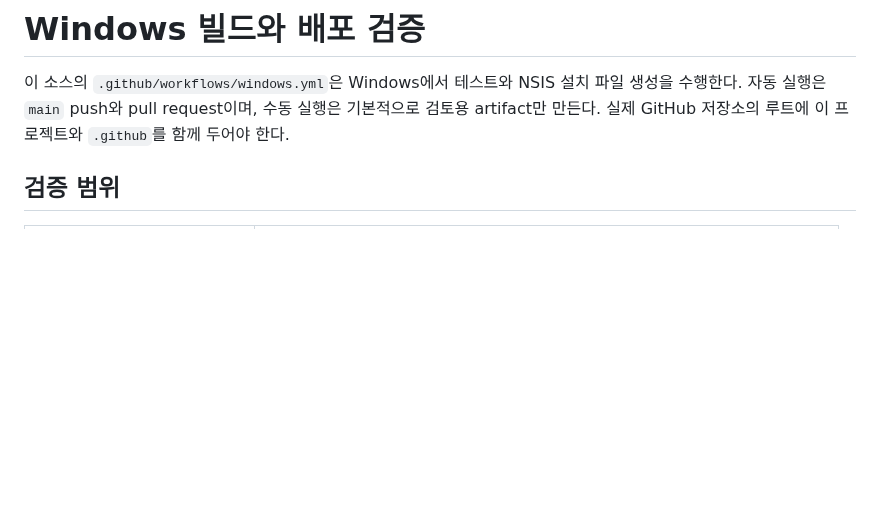
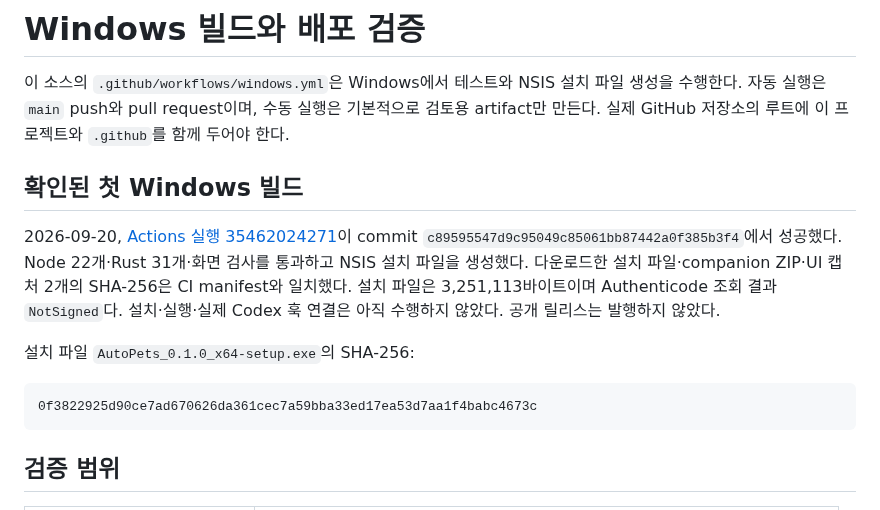
Before and after one commit to swaan-kim/autopets, a Markdown page: docs/build-release.md, the part around the change. Drawn GitHub-style; blank space fills up the shorter version.

````diff
--- a/docs/build-release.md
+++ b/docs/build-release.md
@@ -1,6 +1,16 @@
 # Windows 빌드와 배포 검증
 
 이 소스의 `.github/workflows/windows.yml`은 Windows에서 테스트와 NSIS 설치 파일 생성을 수행한다. 자동 실행은 `main` push와 pull request이며, 수동 실행은 기본적으로 검토용 artifact만 만든다. 실제 GitHub 저장소의 루트에 이 프로젝트와 `.github`를 함께 두어야 한다.
+
+## 확인된 첫 Windows 빌드
+
+2026-09-20, [Actions 실행 35462024271](https://github.com/swaan-kim/autopets/actions/runs/35462024271)이 commit `c89595547d9c95049c85061bb87442a0f385b3f4`에서 성공했다. Node 22개·Rust 31개·화면 검사를 통과하고 NSIS 설치 파일을 생성했다. 다운로드한 설치 파일·companion ZIP·UI 캡처 2개의 SHA-256은 CI manifest와 일치했다. 설치 파일은 3,251,113바이트이며 Authenticode 조회 결과 `NotSigned`다. 설치·실행·실제 Codex 훅 연결은 아직 수행하지 않았다. 공개 릴리스는 발행하지 않았다.
+
+설치 파일 `AutoPets_0.1.0_x64-setup.exe`의 SHA-256:
+
+```text
+0f3822925d90ce7ad670626da361cec7a59bba33ed17ea53d7aa1f4babc4673c
+```
 
 ## 검증 범위
 
````
Also changed, not shown: README.md (+3 -1 lines), docs/acceptance.md (+3 -3 lines), docs/design-source/README-제작.md (added, +67 -0 lines), docs/design-source/asset-provenance.md (added, +25 -0 lines), docs/images/01-start.png, docs/images/02-in-view.png, docs/images/03-check-in.png, 7 other files.
